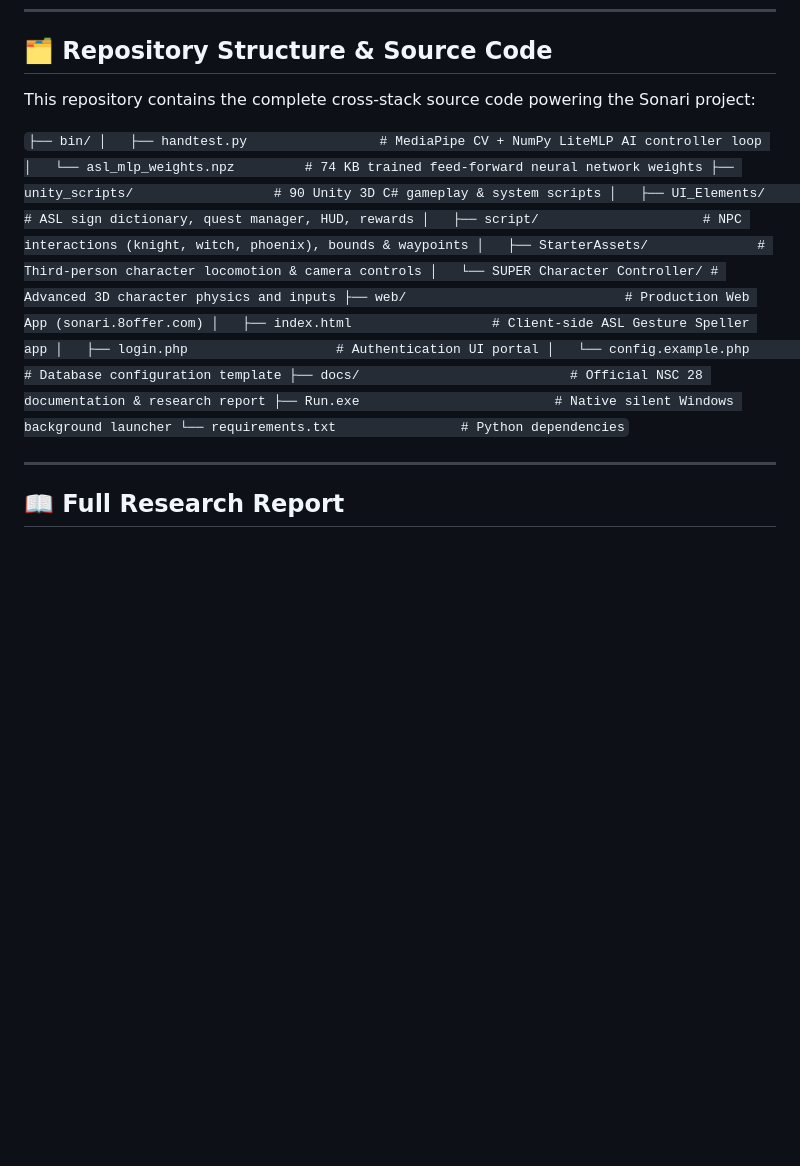
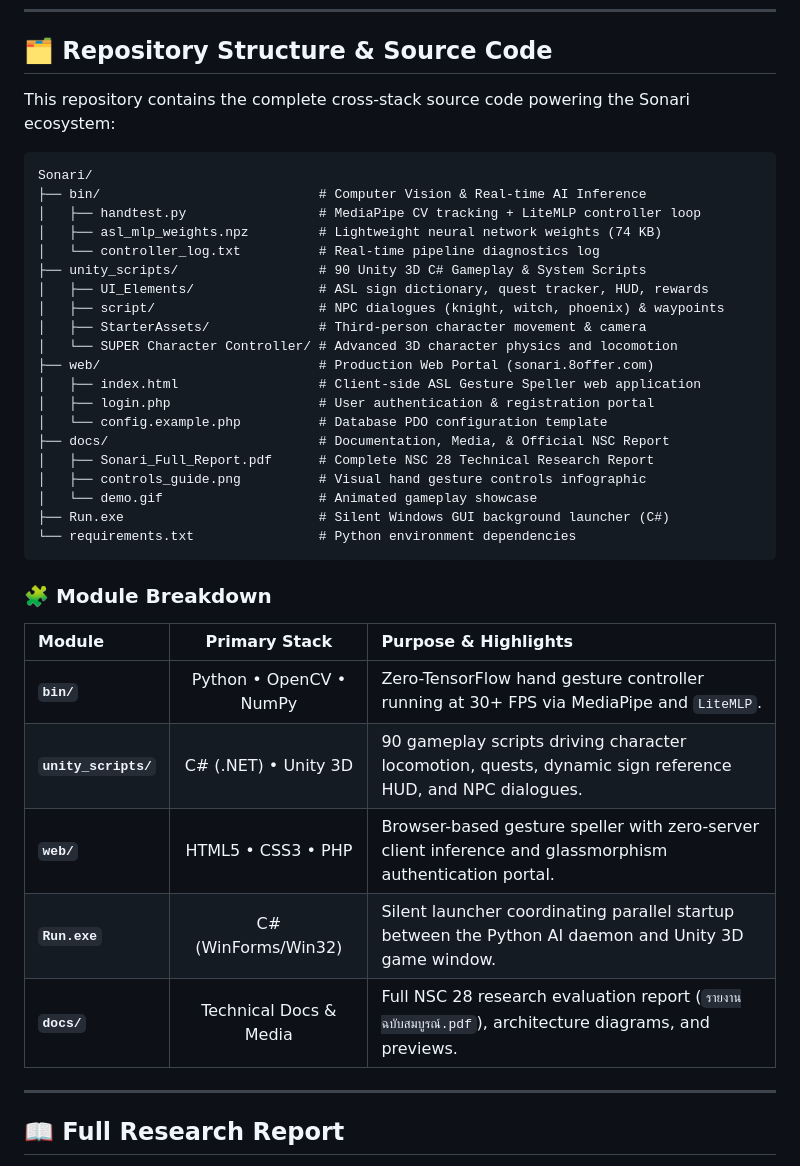
Before and after one commit to N1412N/Sonari, a Markdown page: README.md, the part around the change. Rendered like a GitHub page; blank space fills up the shorter version.

Commit message:
docs: Fix code block formatting and add structured module breakdown in README

````diff
--- a/README.md
+++ b/README.md
@@ -143,25 +143,40 @@ $$\mathbf{y} = \text{Softmax}(\mathbf{h}_2 \mathbf{W}_2 + \mathbf{b}_2)$$
 
 ## 🗂️ Repository Structure & Source Code
 
-This repository contains the complete cross-stack source code powering the Sonari project:
+This repository contains the complete cross-stack source code powering the Sonari ecosystem:
 
-`
-├── bin/
-│   ├── handtest.py                 # MediaPipe CV + NumPy LiteMLP AI controller loop
-│   └── asl_mlp_weights.npz         # 74 KB trained feed-forward neural network weights
-├── unity_scripts/                  # 90 Unity 3D C# gameplay & system scripts
-│   ├── UI_Elements/                # ASL sign dictionary, quest manager, HUD, rewards
-│   ├── script/                     # NPC interactions (knight, witch, phoenix), bounds & waypoints
-│   ├── StarterAssets/              # Third-person character locomotion & camera controls
-│   └── SUPER Character Controller/ # Advanced 3D character physics and inputs
-├── web/                            # Production Web App (sonari.8offer.com)
-│   ├── index.html                  # Client-side ASL Gesture Speller app
-│   ├── login.php                   # Authentication UI portal
-│   └── config.example.php          # Database configuration template
-├── docs/                           # Official NSC 28 documentation & research report
-├── Run.exe                         # Native silent Windows background launcher
-└── requirements.txt                # Python dependencies
-`
+```text
+Sonari/
+├── bin/                            # Computer Vision & Real-time AI Inference
+│   ├── handtest.py                 # MediaPipe CV tracking + LiteMLP controller loop
+│   ├── asl_mlp_weights.npz         # Lightweight neural network weights (74 KB)
+│   └── controller_log.txt          # Real-time pipeline diagnostics log
+├── unity_scripts/                  # 90 Unity 3D C# Gameplay & System Scripts
+│   ├── UI_Elements/                # ASL sign dictionary, quest tracker, HUD, rewards
+│   ├── script/                     # NPC dialogues (knight, witch, phoenix) & waypoints
+│   ├── StarterAssets/              # Third-person character movement & camera
+│   └── SUPER Character Controller/ # Advanced 3D character physics and locomotion
+├── web/                            # Production Web Portal (sonari.8offer.com)
+│   ├── index.html                  # Client-side ASL Gesture Speller web application
+│   ├── login.php                   # User authentication & registration portal
+│   └── config.example.php          # Database PDO configuration template
+├── docs/                           # Documentation, Media, & Official NSC Report
+│   ├── Sonari_Full_Report.pdf      # Complete NSC 28 Technical Research Report
+│   ├── controls_guide.png          # Visual hand gesture controls infographic
+│   └── demo.gif                    # Animated gameplay showcase
+├── Run.exe                         # Silent Windows GUI background launcher (C#)
+└── requirements.txt                # Python environment dependencies
+```
+
+### 🧩 Module Breakdown
+
+| Module | Primary Stack | Purpose & Highlights |
+| :--- | :---: | :--- |
+| **`bin/`** | Python • OpenCV • NumPy | Zero-TensorFlow hand gesture controller running at 30+ FPS via MediaPipe and `LiteMLP`. |
+| **`unity_scripts/`** | C# (.NET) • Unity 3D | 90 gameplay scripts driving character locomotion, quests, dynamic sign reference HUD, and NPC dialogues. |
+| **`web/`** | HTML5 • CSS3 • PHP | Browser-based gesture speller with zero-server client inference and glassmorphism authentication portal. |
+| **`Run.exe`** | C# (WinForms/Win32) | Silent launcher coordinating parallel startup between the Python AI daemon and Unity 3D game window. |
+| **`docs/`** | Technical Docs & Media | Full NSC 28 research evaluation report (`รายงานฉบับสมบูรณ์.pdf`), architecture diagrams, and previews. |
 
 ---
 
````
